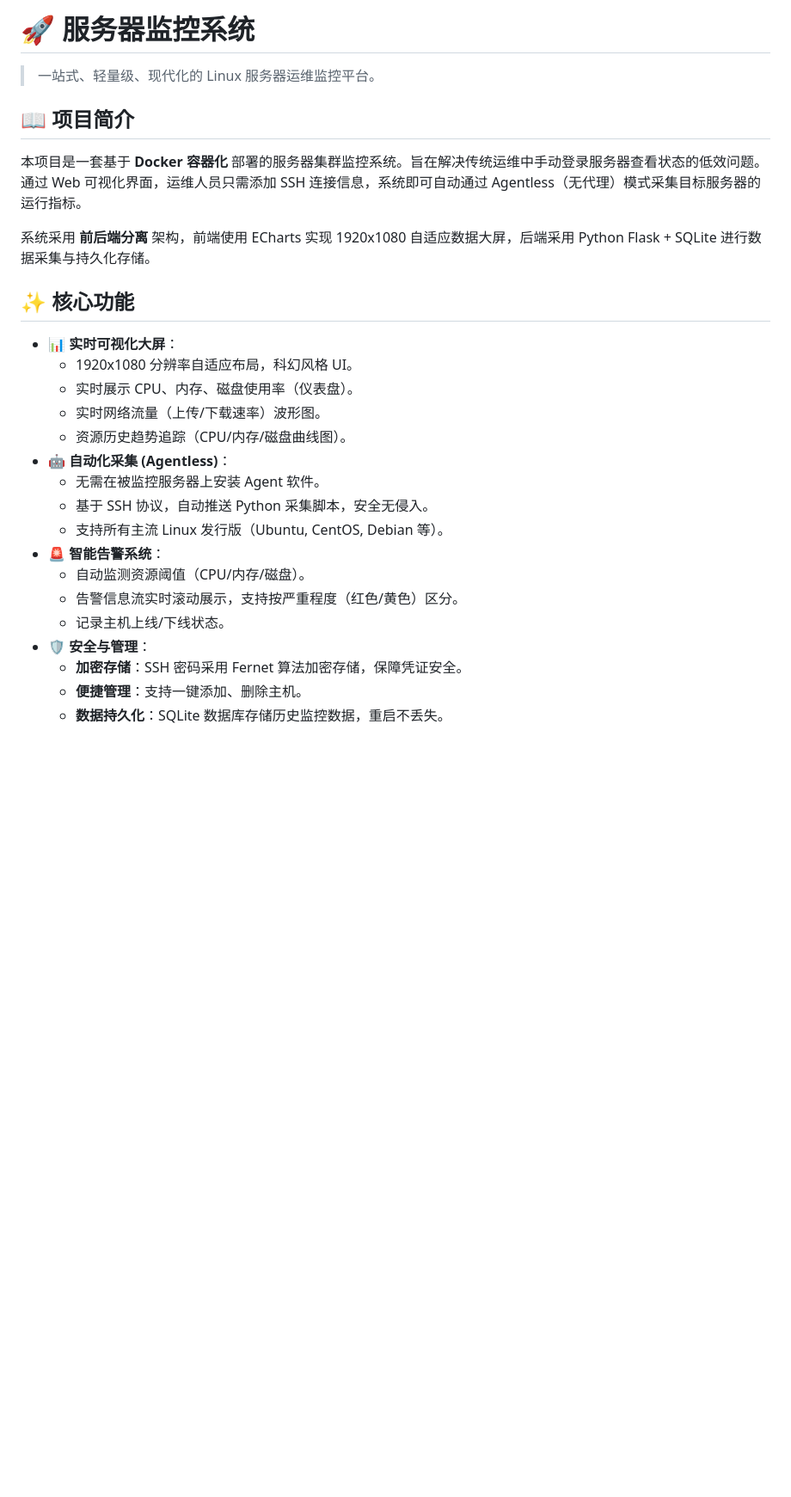
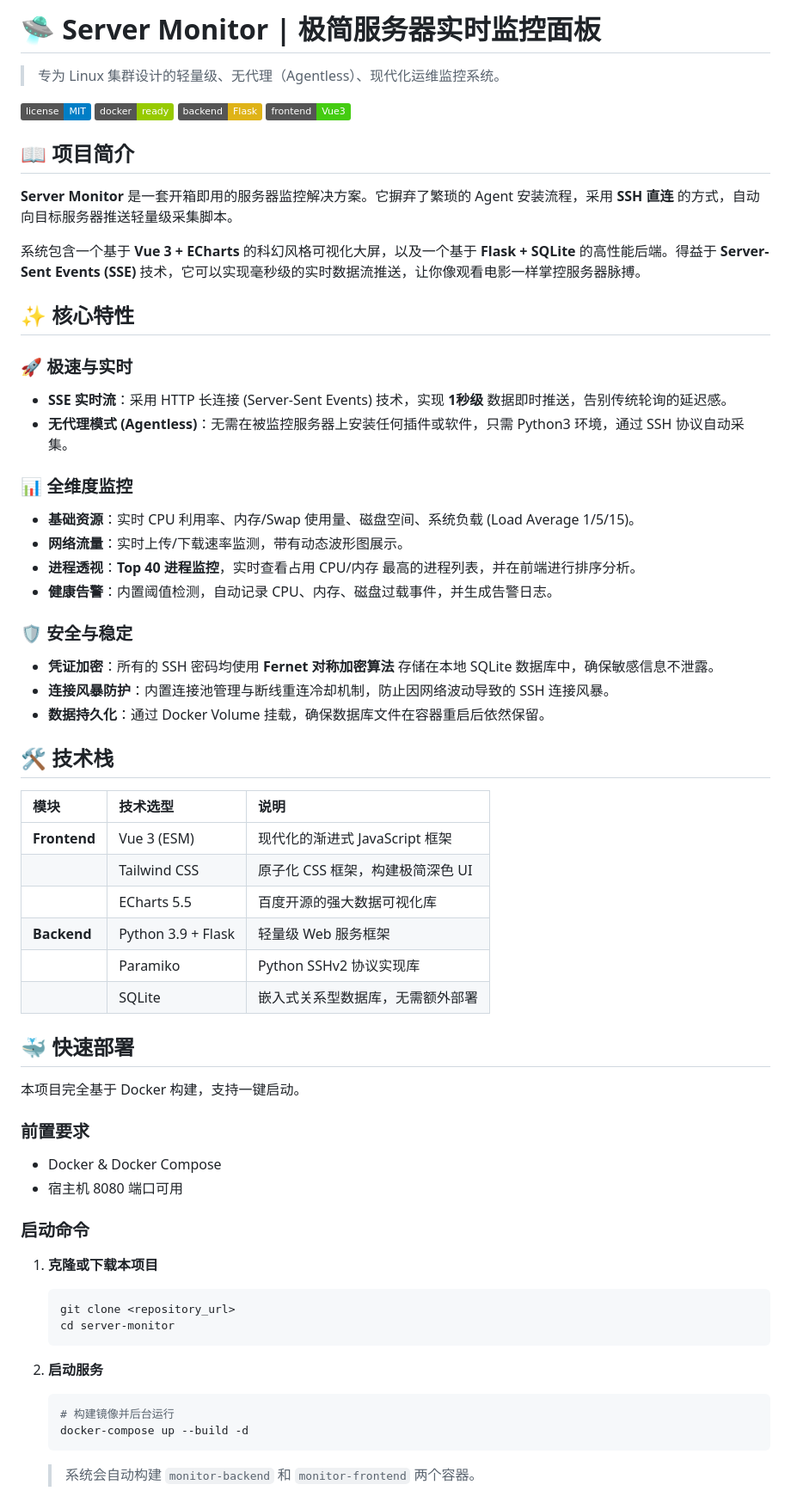
Before and after one commit to xhppz-ly/server-monitor, a Markdown page: README.md, the part around the change printed below. Shown: that part at 86% size. Drawn GitHub-style; badges without logos; blank space fills up the shorter version.

Commit message:
Docs: update README with detailed features and deployment guide

````diff
--- a/README.md
+++ b/README.md
@@ -1,29 +1,66 @@
-# 🚀 服务器监控系统
+# 🛸 Server Monitor | 极简服务器实时监控面板
 
-> 一站式、轻量级、现代化的 Linux 服务器运维监控平台。
+> 专为 Linux 集群设计的轻量级、无代理（Agentless）、现代化运维监控系统。
+
+![License](https://img.shields.io/badge/license-MIT-blue.svg)
+![Docker](https://img.shields.io/badge/docker-ready-green.svg)
+![Python](https://img.shields.io/badge/backend-Flask-yellow.svg)
+![Vue](https://img.shields.io/badge/frontend-Vue3-success.svg)
 
 ## 📖 项目简介
 
-本项目是一套基于 **Docker 容器化** 部署的服务器集群监控系统。旨在解决传统运维中手动登录服务器查看状态的低效问题。通过 Web 可视化界面，运维人员只需添加 SSH 连接信息，系统即可自动通过 Agentless（无代理）模式采集目标服务器的运行指标。
+**Server Monitor** 是一套开箱即用的服务器监控解决方案。它摒弃了繁琐的 Agent 安装流程，采用 **SSH 直连** 的方式，自动向目标服务器推送轻量级采集脚本。
 
-系统采用 **前后端分离** 架构，前端使用 ECharts 实现 1920x1080 自适应数据大屏，后端采用 Python Flask + SQLite 进行数据采集与持久化存储。
+系统包含一个基于 **Vue 3 + ECharts** 的科幻风格可视化大屏，以及一个基于 **Flask + SQLite** 的高性能后端。得益于 **Server-Sent Events (SSE)** 技术，它可以实现毫秒级的实时数据流推送，让你像观看电影一样掌控服务器脉搏。
 
-## ✨ 核心功能
+## ✨ 核心特性
 
-- **📊 实时可视化大屏**：
-  - 1920x1080 分辨率自适应布局，科幻风格 UI。
-  - 实时展示 CPU、内存、磁盘使用率（仪表盘）。
-  - 实时网络流量（上传/下载速率）波形图。
-  - 资源历史趋势追踪（CPU/内存/磁盘曲线图）。
-- **🤖 自动化采集 (Agentless)**：
-  - 无需在被监控服务器上安装 Agent 软件。
-  - 基于 SSH 协议，自动推送 Python 采集脚本，安全无侵入。
-  - 支持所有主流 Linux 发行版（Ubuntu, CentOS, Debian 等）。
-- **🚨 智能告警系统**：
-  - 自动监测资源阈值（CPU/内存/磁盘）。
-  - 告警信息流实时滚动展示，支持按严重程度（红色/黄色）区分。
-  - 记录主机上线/下线状态。
-- **🛡️ 安全与管理**：
-  - **加密存储**：SSH 密码采用 Fernet 算法加密存储，保障凭证安全。
-  - **便捷管理**：支持一键添加、删除主机。
-  - **数据持久化**：SQLite 数据库存储历史监控数据，重启不丢失。
+### 🚀 极速与实时
+* **SSE 实时流**：采用 HTTP 长连接 (Server-Sent Events) 技术，实现 **1秒级** 数据即时推送，告别传统轮询的延迟感。
+* **无代理模式 (Agentless)**：无需在被监控服务器上安装任何插件或软件，只需 Python3 环境，通过 SSH 协议自动采集。
+
+### 📊 全维度监控
+* **基础资源**：实时 CPU 利用率、内存/Swap 使用量、磁盘空间、系统负载 (Load Average 1/5/15)。
+* **网络流量**：实时上传/下载速率监测，带有动态波形图展示。
+* **进程透视**：**Top 40 进程监控**，实时查看占用 CPU/内存 最高的进程列表，并在前端进行排序分析。
+* **健康告警**：内置阈值检测，自动记录 CPU、内存、磁盘过载事件，并生成告警日志。
+
+### 🛡️ 安全与稳定
+* **凭证加密**：所有的 SSH 密码均使用 **Fernet 对称加密算法** 存储在本地 SQLite 数据库中，确保敏感信息不泄露。
+* **连接风暴防护**：内置连接池管理与断线重连冷却机制，防止因网络波动导致的 SSH 连接风暴。
+* **数据持久化**：通过 Docker Volume 挂载，确保数据库文件在容器重启后依然保留。
+
+## 🛠️ 技术栈
+
+| 模块 | 技术选型 | 说明 |
+| :--- | :--- | :--- |
+| **Frontend** | Vue 3 (ESM) | 现代化的渐进式 JavaScript 框架 |
+| | Tailwind CSS | 原子化 CSS 框架，构建极简深色 UI |
+| | ECharts 5.5 | 百度开源的强大数据可视化库 |
+| **Backend** | Python 3.9 + Flask | 轻量级 Web 服务框架 |
+| | Paramiko | Python SSHv2 协议实现库 |
+| | SQLite | 嵌入式关系型数据库，无需额外部署 |
+
+## 🐳 快速部署
+
+本项目完全基于 Docker 构建，支持一键启动。
+
+### 前置要求
+* Docker & Docker Compose
+* 宿主机 8080 端口可用
+
+### 启动命令
+
+1.  **克隆或下载本项目**
+    ```bash
+    git clone <repository_url>
+    cd server-monitor
+    ```
+
+2.  **启动服务**
+    ```bash
+    # 构建镜像并后台运行
+    docker-compose up --build -d
+    ```
+    > 系统会自动构建 `monitor-backend` 和 `monitor-frontend` 两个容器。
+
````
Also changed, not shown: other parts of README.md (+34 -111 lines).
